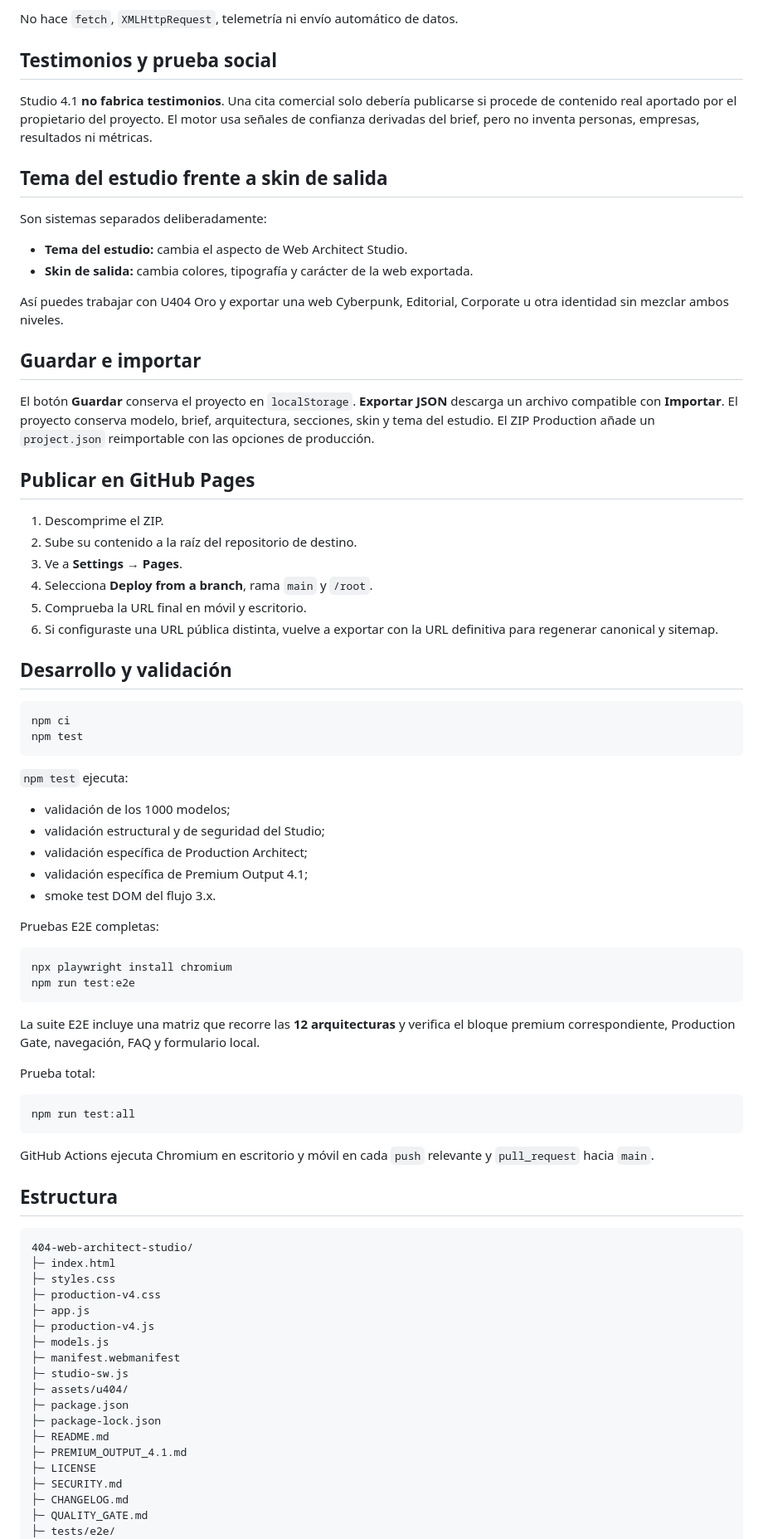
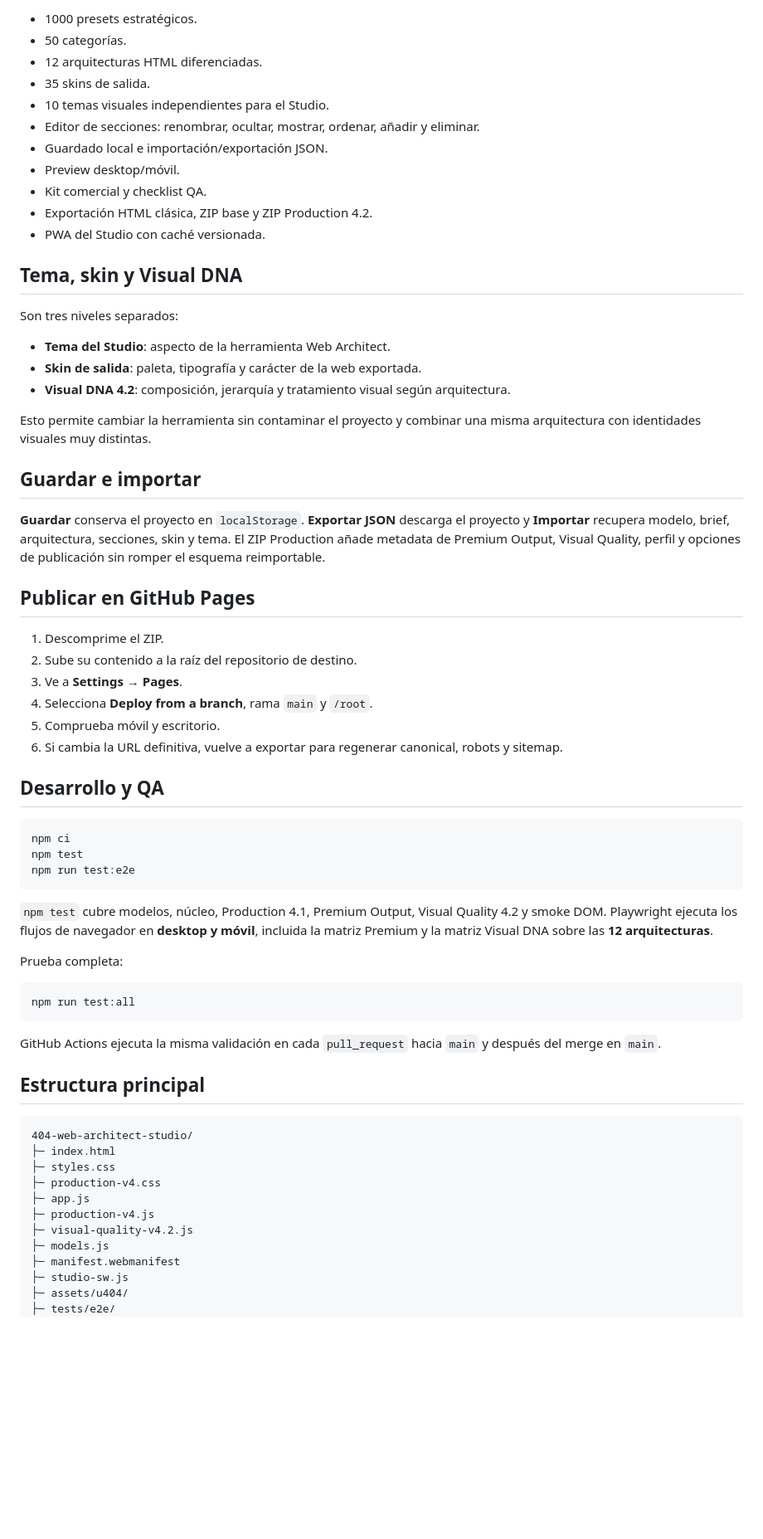
Before and after one commit to ivan7800/Web-Architect, a Markdown page: README.md, the part around one of its changes. Shown at 83% size. GitHub-like rendering; blank space fills up the shorter version.

````diff
--- a/README.md
+++ b/README.md
@@ -121,22 +140,29 @@ El formulario generado no tiene backend ni endpoint remoto. Al enviarlo:
 
-No hace `fetch`, `XMLHttpRequest`, telemetría ni envío automático de datos.
+- 1000 presets estratégicos.
+- 50 categorías.
+- 12 arquitecturas HTML diferenciadas.
+- 35 skins de salida.
+- 10 temas visuales independientes para el Studio.
+- Editor de secciones: renombrar, ocultar, mostrar, ordenar, añadir y eliminar.
+- Guardado local e importación/exportación JSON.
+- Preview desktop/móvil.
+- Kit comercial y checklist QA.
+- Exportación HTML clásica, ZIP base y ZIP Production 4.2.
+- PWA del Studio con caché versionada.
 
-## Testimonios y prueba social
+## Tema, skin y Visual DNA
 
-Studio 4.1 **no fabrica testimonios**. Una cita comercial solo debería publicarse si procede de contenido real aportado por el propietario del proyecto. El motor usa señales de confianza derivadas del brief, pero no inventa personas, empresas, resultados ni métricas.
+Son tres niveles separados:
 
-## Tema del estudio frente a skin de salida
+- **Tema del Studio**: aspecto de la herramienta Web Architect.
+- **Skin de salida**: paleta, tipografía y carácter de la web exportada.
+- **Visual DNA 4.2**: composición, jerarquía y tratamiento visual según arquitectura.
 
-Son sistemas separados deliberadamente:
-
-- **Tema del estudio:** cambia el aspecto de Web Architect Studio.
-- **Skin de salida:** cambia colores, tipografía y carácter de la web exportada.
-
-Así puedes trabajar con U404 Oro y exportar una web Cyberpunk, Editorial, Corporate u otra identidad sin mezclar ambos niveles.
+Esto permite cambiar la herramienta sin contaminar el proyecto y combinar una misma arquitectura con identidades visuales muy distintas.
 
 ## Guardar e importar
 
-El botón **Guardar** conserva el proyecto en `localStorage`. **Exportar JSON** descarga un archivo compatible con **Importar**. El proyecto conserva modelo, brief, arquitectura, secciones, skin y tema del estudio. El ZIP Production añade un `project.json` reimportable con las opciones de producción.
+**Guardar** conserva el proyecto en `localStorage`. **Exportar JSON** descarga el proyecto y **Importar** recupera modelo, brief, arquitectura, secciones, skin y tema. El ZIP Production añade metadata de Premium Output, Visual Quality, perfil y opciones de publicación sin romper el esquema reimportable.
 
 ## Publicar en GitHub Pages
 
@@ -144,42 +170,28 @@ El botón **Guardar** conserva el proyecto en `localStorage`. **Exportar JSON**
 2. Sube su contenido a la raíz del repositorio de destino.
 3. Ve a **Settings → Pages**.
 4. Selecciona **Deploy from a branch**, rama `main` y `/root`.
-5. Comprueba la URL final en móvil y escritorio.
-6. Si configuraste una URL pública distinta, vuelve a exportar con la URL definitiva para regenerar canonical y sitemap.
+5. Comprueba móvil y escritorio.
+6. Si cambia la URL definitiva, vuelve a exportar para regenerar canonical, robots y sitemap.
 
-## Desarrollo y validación
+## Desarrollo y QA
 
 ```bash
 npm ci
 npm test
-```
-
-`npm test` ejecuta:
-
-- validación de los 1000 modelos;
-- validación estructural y de seguridad del Studio;
-- validación específica de Production Architect;
-- validación específica de Premium Output 4.1;
-- smoke test DOM del flujo 3.x.
-
-Pruebas E2E completas:
-
-```bash
-npx playwright install chromium
 npm run test:e2e
 ```
 
-La suite E2E incluye una matriz que recorre las **12 arquitecturas** y verifica el bloque premium correspondiente, Production Gate, navegación, FAQ y formulario local.
+`npm test` cubre modelos, núcleo, Production 4.1, Premium Output, Visual Quality 4.2 y smoke DOM. Playwright ejecuta los flujos de navegador en **desktop y móvil**, incluida la matriz Premium y la matriz Visual DNA sobre las **12 arquitecturas**.
 
-Prueba total:
+Prueba completa:
 
 ```bash
 npm run test:all
 ```
 
-GitHub Actions ejecuta Chromium en escritorio y móvil en cada `push` relevante y `pull_request` hacia `main`.
+GitHub Actions ejecuta la misma validación en cada `pull_request` hacia `main` y después del merge en `main`.
 
-## Estructura
+## Estructura principal
 
 ```text
 404-web-architect-studio/
@@ -188,17 +200,10 @@ GitHub Actions ejecuta Chromium en escritorio y móvil en cada `push` relevante
 ├─ production-v4.css
 ├─ app.js
 ├─ production-v4.js
+├─ visual-quality-v4.2.js
 ├─ models.js
 ├─ manifest.webmanifest
 ├─ studio-sw.js
 ├─ assets/u404/
-├─ package.json
-├─ package-lock.json
-├─ README.md
-├─ PREMIUM_OUTPUT_4.1.md
-├─ LICENSE
-├─ SECURITY.md
-├─ CHANGELOG.md
-├─ QUALITY_GATE.md
 ├─ tests/e2e/
 ├─ tools/
````
Also changed, not shown: other parts of README.md (+101 -80 lines).
